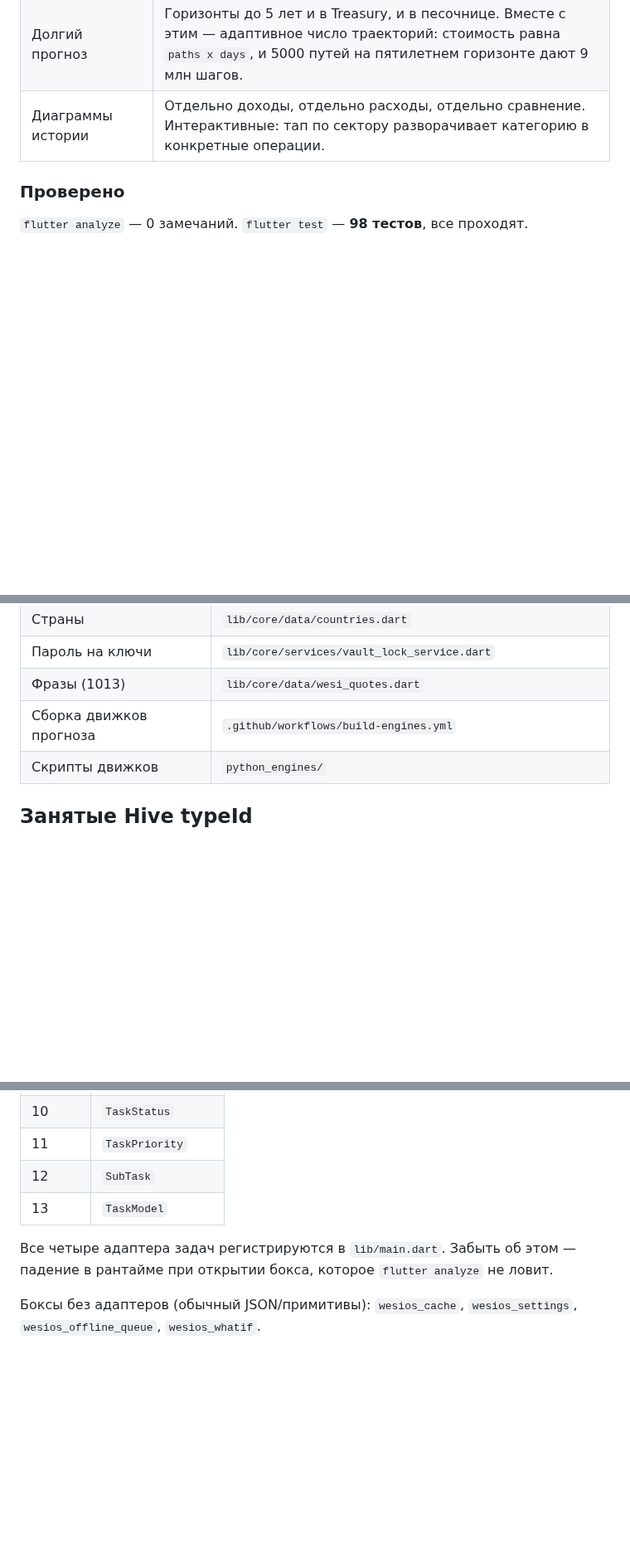
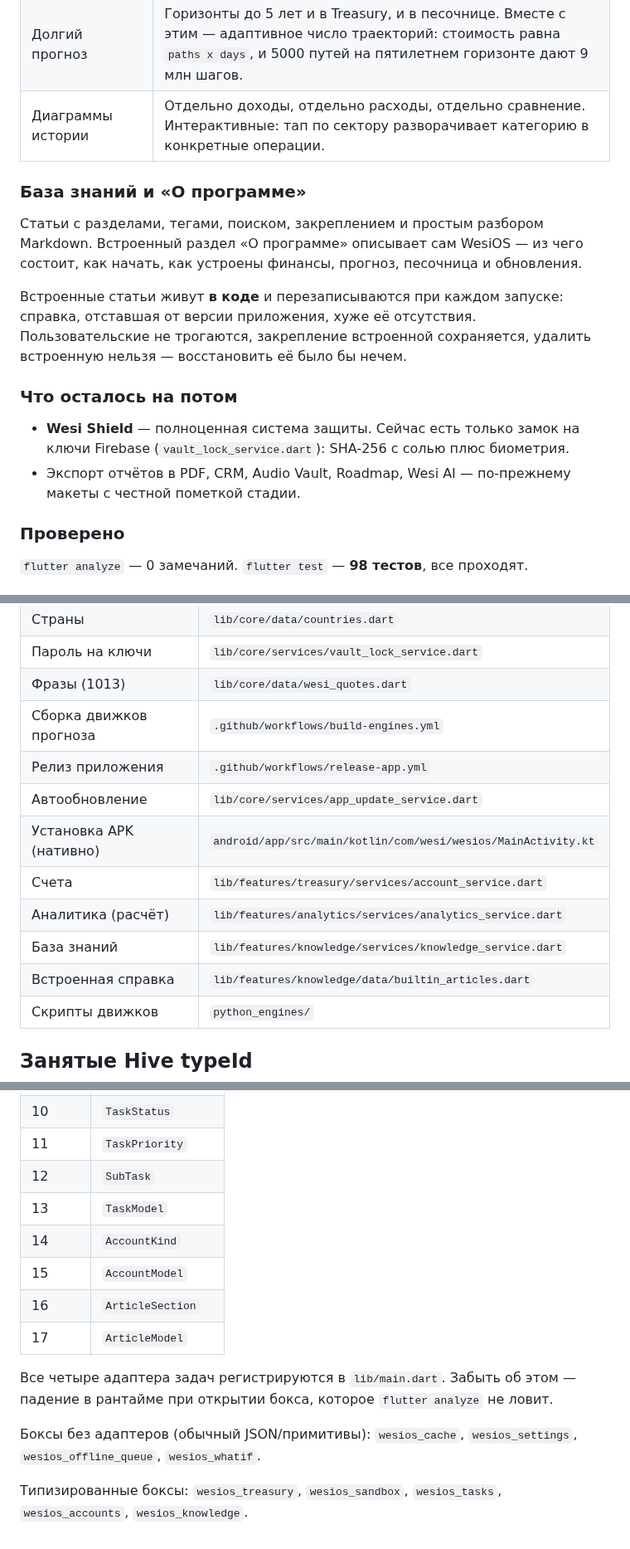
Before and after one commit to wesiwer/WesiOS, a Markdown page: STATUS.md, 3 parts joined by grey strips. Shown at 83% size. Drawn GitHub-style; blank space fills up the shorter version.

Commit message:
docs(status): typeId 14-17, новые ключевые файлы, что осталось на потом
Co-Authored-By: Claude Opus 5 <noreply@anthropic.com>
Claude-Session: https://claude.ai/code/session_01V9J5g33r2wQAh9BudmiHVH

```diff
--- a/STATUS.md
+++ b/STATUS.md
@@ -309,6 +309,24 @@ CI (`.github/workflows/release-app.yml`) публикует Windows-zip и APK
 | Страны | Было 108 русских против 119 английских — при смене языка страна могла исчезнуть. Теперь 217 стран **парами** (ru, en) + `translate()`. |
 | Долгий прогноз | Горизонты до 5 лет и в Treasury, и в песочнице. Вместе с этим — адаптивное число траекторий: стоимость равна `paths x days`, и 5000 путей на пятилетнем горизонте дают 9 млн шагов. |
 | Диаграммы истории | Отдельно доходы, отдельно расходы, отдельно сравнение. Интерактивные: тап по сектору разворачивает категорию в конкретные операции. |
+
+### База знаний и «О программе»
+
+Статьи с разделами, тегами, поиском, закреплением и простым разбором
+Markdown. Встроенный раздел «О программе» описывает сам WesiOS — из чего
+состоит, как начать, как устроены финансы, прогноз, песочница и обновления.
+
+Встроенные статьи живут **в коде** и перезаписываются при каждом запуске:
+справка, отставшая от версии приложения, хуже её отсутствия. Пользовательские
+не трогаются, закрепление встроенной сохраняется, удалить встроенную нельзя —
+восстановить её было бы нечем.
+
+### Что осталось на потом
+
+- **Wesi Shield** — полноценная система защиты. Сейчас есть только замок на
+  ключи Firebase (`vault_lock_service.dart`): SHA-256 с солью плюс биометрия.
+- Экспорт отчётов в PDF, CRM, Audio Vault, Roadmap, Wesi AI — по-прежнему
+  макеты с честной пометкой стадии.
 
 ### Проверено
 
@@ -940,6 +958,13 @@ CI был красный **30+ прогонов подряд**, падали о
 | Пароль на ключи | `lib/core/services/vault_lock_service.dart` |
 | Фразы (1013) | `lib/core/data/wesi_quotes.dart` |
 | Сборка движков прогноза | `.github/workflows/build-engines.yml` |
+| Релиз приложения | `.github/workflows/release-app.yml` |
+| Автообновление | `lib/core/services/app_update_service.dart` |
+| Установка APK (нативно) | `android/app/src/main/kotlin/com/wesi/wesios/MainActivity.kt` |
+| Счета | `lib/features/treasury/services/account_service.dart` |
+| Аналитика (расчёт) | `lib/features/analytics/services/analytics_service.dart` |
+| База знаний | `lib/features/knowledge/services/knowledge_service.dart` |
+| Встроенная справка | `lib/features/knowledge/data/builtin_articles.dart` |
 | Скрипты движков | `python_engines/` |
 
 ## Занятые Hive typeId
@@ -955,9 +980,16 @@ CI был красный **30+ прогонов подряд**, падали о
 | 11 | `TaskPriority` |
 | 12 | `SubTask` |
 | 13 | `TaskModel` |
+| 14 | `AccountKind` |
+| 15 | `AccountModel` |
+| 16 | `ArticleSection` |
+| 17 | `ArticleModel` |
 
 Все четыре адаптера задач регистрируются в `lib/main.dart`. Забыть об этом —
 падение в рантайме при открытии бокса, которое `flutter analyze` не ловит.
 
 Боксы без адаптеров (обычный JSON/примитивы): `wesios_cache`,
 `wesios_settings`, `wesios_offline_queue`, `wesios_whatif`.
+
+Типизированные боксы: `wesios_treasury`, `wesios_sandbox`, `wesios_tasks`,
+`wesios_accounts`, `wesios_knowledge`.
```
